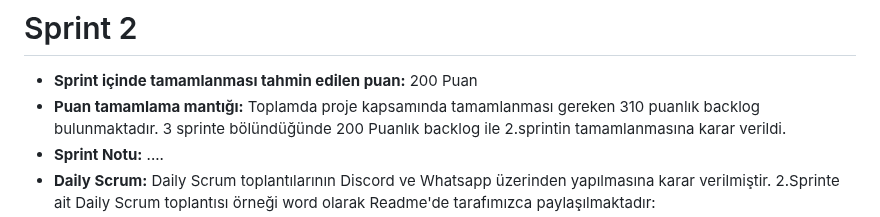
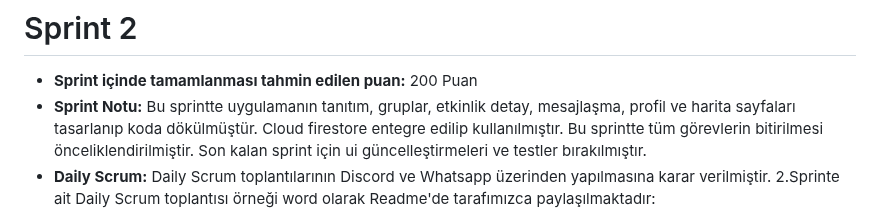
Before and after one commit to aysekayabay/activist_app, a Markdown page: README.md, the part around one of its changes. Drawn GitHub-style.

```diff
--- a/README.md
+++ b/README.md
@@ -70,6 +70,5 @@ Sprint Review Katılımcıları: Ayşe Kayabay, Berkan Yükselgün
 
 # Sprint 2
 - **Sprint içinde tamamlanması tahmin edilen puan:**  200 Puan
-- **Puan tamamlama mantığı:** Toplamda proje kapsamında tamamlanması gereken 310 puanlık backlog bulunmaktadır. 3 sprinte bölündüğünde 200 Puanlık backlog ile 2.sprintin tamamlanmasına karar verildi.
-- **Sprint Notu:** ....
+- **Sprint Notu:** Bu sprintte uygulamanın tanıtım, gruplar, etkinlik detay, mesajlaşma, profil ve harita sayfaları tasarlanıp koda dökülmüştür. Cloud firestore entegre edilip kullanılmıştır. Bu sprintte tüm görevlerin bitirilmesi önceliklendirilmiştir. Son kalan sprint için ui güncelleştirmeleri ve testler bırakılmıştır.
 - **Daily Scrum:** Daily Scrum toplantılarının Discord ve Whatsapp üzerinden yapılmasına karar verilmiştir. 2.Sprinte ait Daily Scrum toplantısı örneği word olarak Readme'de tarafımızca paylaşılmaktadır:
```
Also changed, not shown: other parts of README.md (+1 -0 lines).
